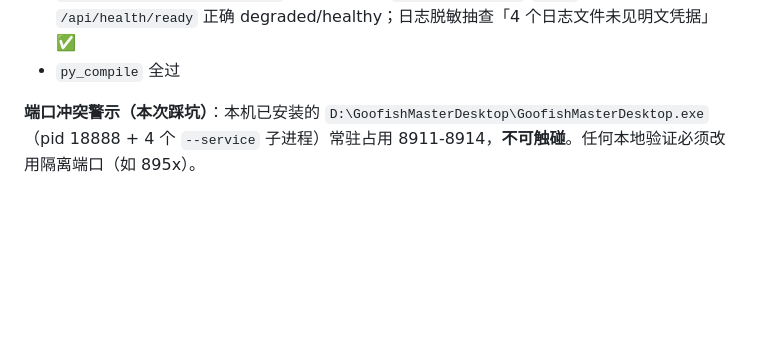
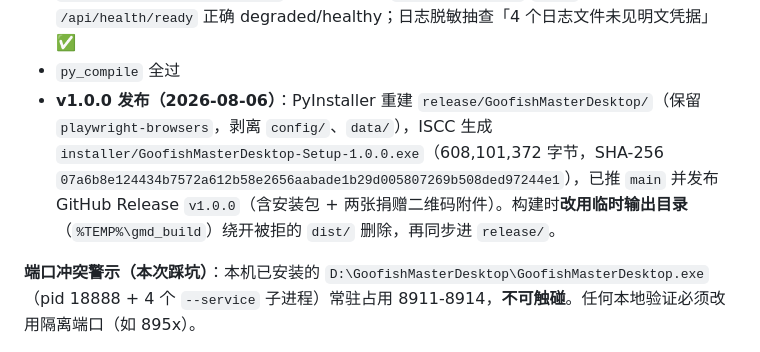
Before and after one commit to ayongsheng777-rgb/GoofishMasterDesktop, a Markdown page: AGENTS.md, the part around the change. GitHub-like rendering; blank space fills up the shorter version.

Commit message:
docs: AGENTS.md 登记 v1.0.0 发布记录(安装包/SHA-256/Release)

```diff
--- a/AGENTS.md
+++ b/AGENTS.md
@@ -343,6 +343,7 @@ cd D:\WorkBuddy\GoofishMasterDesktop
 - **变异测试**：注入 4 处变异（spider 启动失败清理 / config 深合并退化 / launcher PATH 硬切 / logfilter 补丁关闭）→ 5 个测试变红，证明测试非自娱自乐；还原后 66 passed
 - `tests/manual_launch_check.py` → 4 服务全部 `/api/health/live` `alive` + `/api/health/ready` 正确 degraded/healthy；日志脱敏抽查「4 个日志文件未见明文凭据」✅
 - `py_compile` 全过
+- **v1.0.0 发布（2026-08-06）**：PyInstaller 重建 `release/GoofishMasterDesktop/`（保留 `playwright-browsers`，剥离 `config/`、`data/`），ISCC 生成 `installer/GoofishMasterDesktop-Setup-1.0.0.exe`（608,101,372 字节，SHA-256 `07a6b8e124434b7572a612b58e2656aabade1b29d005807269b508ded97244e1`），已推 `main` 并发布 GitHub Release `v1.0.0`（含安装包 + 两张捐赠二维码附件）。构建时**改用临时输出目录**（`%TEMP%\gmd_build`）绕开被拒的 `dist/` 删除，再同步进 `release/`。
 
 **端口冲突警示（本次踩坑）**：本机已安装的 `D:\GoofishMasterDesktop\GoofishMasterDesktop.exe`（pid 18888 + 4 个 `--service` 子进程）常驻占用 8911-8914，**不可触碰**。任何本地验证必须改用隔离端口（如 895x）。
 
```
